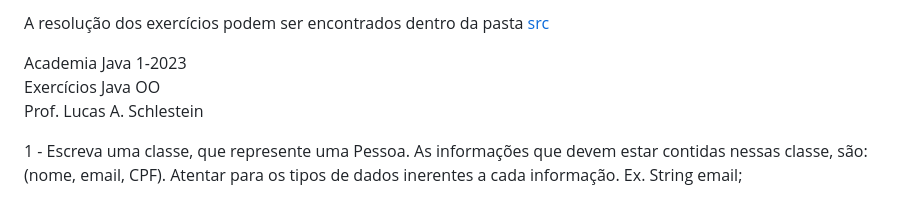
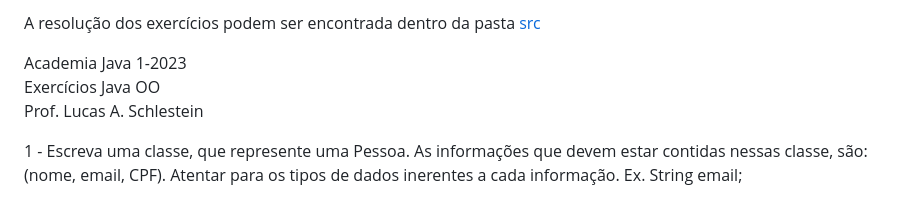
Before and after one commit to fabianojunior139/Academia-Java-Atos, a Markdown page: Back-end/Exercicio1_POO/README.md, the part around the change. Drawn GitHub-style.

```diff
--- a/Back-end/Exercicio1_POO/README.md
+++ b/Back-end/Exercicio1_POO/README.md
@@ -1,4 +1,4 @@
-A resolução dos exercícios podem ser encontrados dentro da pasta <a href="https://github.com/fabianojunior139/Academia-Java-Atos/tree/main/Back-end/Exercicio1_POO/src">src</a>
+A resolução dos exercícios podem ser encontrada dentro da pasta <a href="https://github.com/fabianojunior139/Academia-Java-Atos/tree/main/Back-end/Exercicio1_POO/src">src</a>
 
 Academia Java 1-2023 <br>
 Exercícios Java OO <br>
```
